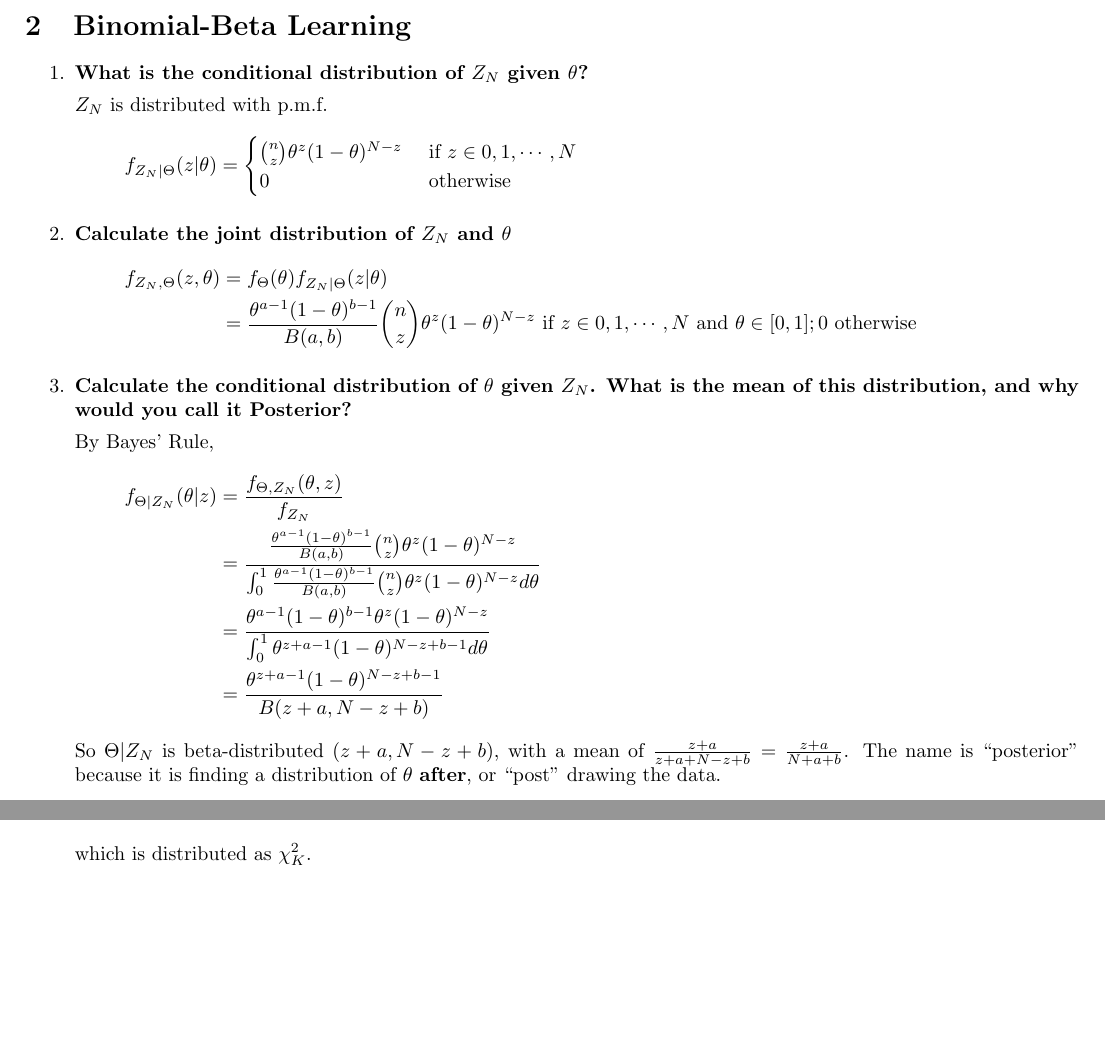
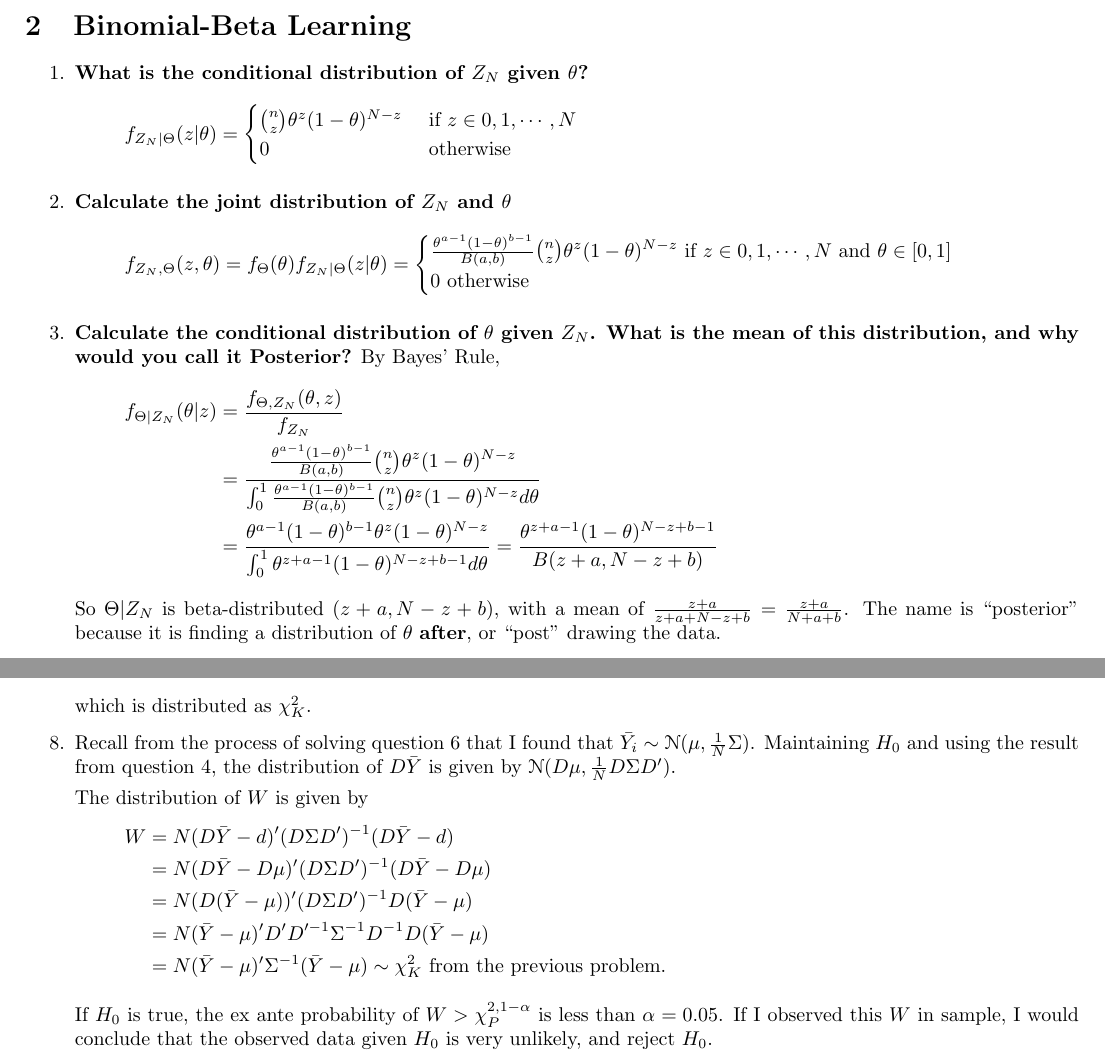
Before and after one commit to PrestonMui/240a-psets, a LaTeX problem sheet (mui_240a2_pset1.tex): two parts of pages 1 and 4 of 4, joined at a grey line, cut so that both start at the same text, the shorter picture padded with empty space. Compiled offline with pdfLaTeX.

Commit message:
Finished Pset1 Part 3

```diff
--- a/mui_240a2_pset1.tex
+++ b/mui_240a2_pset1.tex
@@ -27,8 +27,6 @@
 %%%%%%%%%%%%%%%%%%%%%%%%%%%%%%
 \begin{enumerate}
 	\item \textbf{What is the conditional distribution of $Z_N$ given $\theta$?}
-
-	$Z_N$ is distributed with p.m.f.
 	\begin{align*}
 	    f_{Z_N | \Theta}(z | \theta) &= \begin{cases}
 	    \binom{n}{z} \theta^z (1-\theta)^{N - z} &\mbox{ if $z \in 0, 1, \cdots, N$} \\
@@ -38,18 +36,14 @@
 
 	\item \textbf{Calculate the joint distribution of $Z_N$ and $\theta$}
 	\begin{align*}
-	    f_{Z_N,\Theta}(z,\theta) &= f_{\Theta}(\theta) f_{Z_N | \Theta}(z|\theta) \\
-	    &= \frac{\theta^{a-1}(1-\theta)^{b-1}}{B(a,b)} \binom{n}{z} \theta^z (1-\theta)^{N - z} \mbox{ if $z \in 0, 1, \cdots, N$ and $\theta \in [0,1]$}; 0 \mbox{ otherwise}
+	    f_{Z_N,\Theta}(z,\theta) &= f_{\Theta}(\theta) f_{Z_N | \Theta}(z|\theta) = \begin{cases} \frac{\theta^{a-1}(1-\theta)^{b-1}}{B(a,b)} \binom{n}{z} \theta^z (1-\theta)^{N - z} \mbox{ if $z \in 0, 1, \cdots, N$ and $\theta \in [0,1]$}\\ 0 \mbox{ otherwise} \end{cases}
 	\end{align*}
 
-	\item \textbf{Calculate the conditional distribution of $\theta$ given $Z_N$. What is the mean of this distribution, and why would you call it Posterior?}
-
-	By Bayes' Rule,
+	\item \textbf{Calculate the conditional distribution of $\theta$ given $Z_N$. What is the mean of this distribution, and why would you call it Posterior?} By Bayes' Rule,
 	\begin{align*}
 	    f_{\Theta | Z_N}(\theta | z) &= \frac{f_{\Theta, Z_N}(\theta,z)}{f_{Z_N}}\\
 	    &= \frac{\frac{\theta^{a-1}(1-\theta)^{b-1}}{B(a,b)} \binom{n}{z} \theta^z (1-\theta)^{N - z}}{\int_{0}^{1} \frac{\theta^{a-1}(1-\theta)^{b-1}}{B(a,b)} \binom{n}{z} \theta^z (1-\theta)^{N - z} d\theta}\\
-	    &= \frac{\theta^{a-1}(1-\theta)^{b-1} \theta^z (1-\theta)^{N - z}}{\int_{0}^{1} \theta^{z+a-1}(1-\theta)^{N-z+b-1} d\theta} \\
-	    &= \frac{\theta^{z+a-1}(1-\theta)^{N-z+b-1}}{B(z+a,N-z+b)}
+	    &= \frac{\theta^{a-1}(1-\theta)^{b-1} \theta^z (1-\theta)^{N - z}}{\int_{0}^{1} \theta^{z+a-1}(1-\theta)^{N-z+b-1} d\theta} = \frac{\theta^{z+a-1}(1-\theta)^{N-z+b-1}}{B(z+a,N-z+b)}
 	\end{align*}
 	So $\Theta | Z_N$ is beta-distributed $(z+a,N-z+b)$, with a mean of $\frac{z+a}{z+a+N-z+b} = \frac{z+a}{N+a+b}$. The name is ``posterior'' because it is finding a distribution of $\theta$ \textbf{after}, or ``post'' drawing the data.
 
@@ -204,5 +198,18 @@
 	\end{align*}
 	which is distributed as $\chi^2_{K}$.
 
+	\item Recall from the process of solving question 6 that I found that $\bar{Y_i} \sim \mathscr{N}(\mu,\frac{1}{N}\Sigma)$. Maintaining $H_0$ and using the result from question 4, the distribution of $D\bar{Y}$ is given by $\mathscr{N}(D\mu, \frac{1}{N} D\Sigma D')$.
+
+	The distribution of $W$ is given by
+	\begin{align*}
+		W &= N (D \bar{Y} - d)' (D\Sigma D')^{-1} (D\bar{Y} - d) \\
+		&= N (D \bar{Y} - D\mu)' (D\Sigma D')^{-1} (D\bar{Y} - D\mu) \\
+		&= N (D(\bar{Y} - \mu))' (D\Sigma D')^{-1} D(\bar{Y} - \mu) \\
+		&= N (\bar{Y} - \mu)' D' D'^{-1} \Sigma^{-1} D^{-1} D(\bar{Y} - \mu) \\
+		&= N (\bar{Y} - \mu)' \Sigma^{-1} (\bar{Y} - \mu) \sim \chi^2_K \mbox{ from the previous problem.}
+	\end{align*}
+
+	If $H_0$ is true, the ex ante probability of $W > \chi_P^{2, 1-\alpha}$ is less than $\alpha = 0.05$. If I observed this $W$ in sample, I would conclude that the observed data given $H_0$ is very unlikely, and reject $H_0$.
+
 	\end{enumerate}
 \end{document}
```
Also changed, not shown: mui_240a2_pset1.pdf, mui_240a2_pset1.tex (2 more changed lines).
